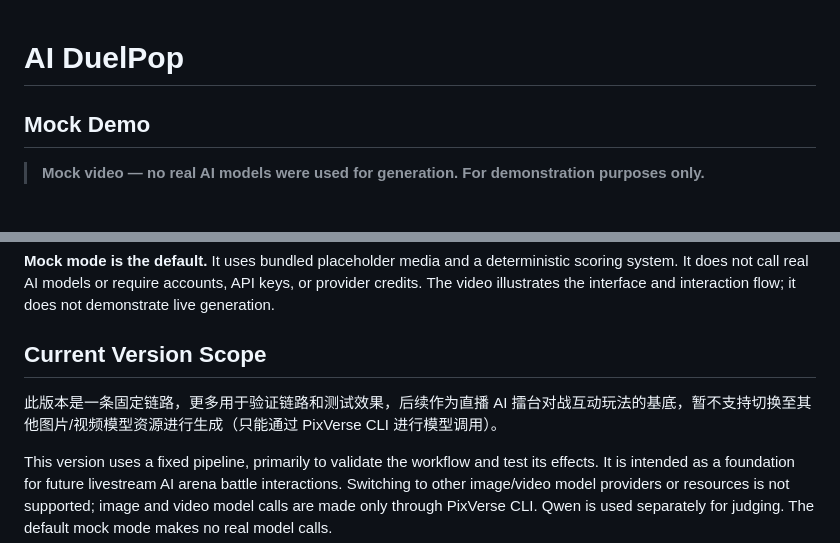
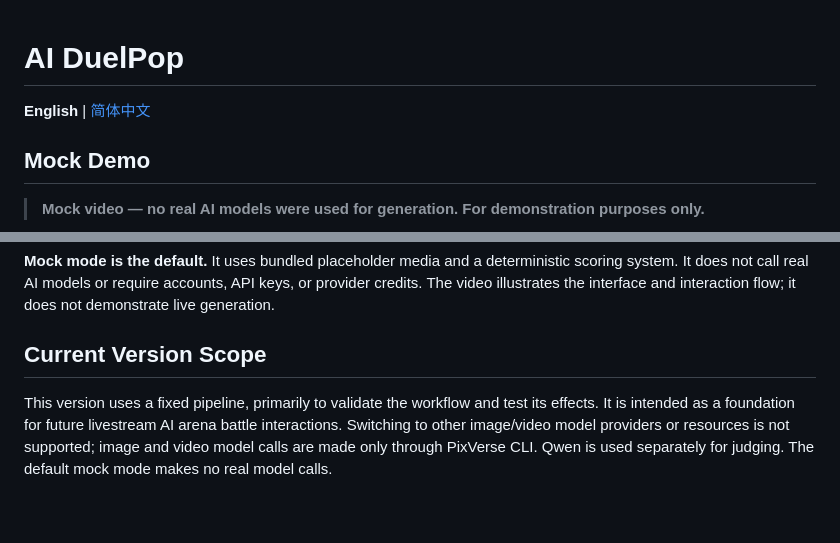
Before and after one commit to stepparo2003-arch/AI_DuelPop, a Markdown page: README.md, 2 parts joined by grey strips. Rendered like a GitHub page; blank space fills up the shorter version.

Commit message:
docs: add Simplified Chinese README and language navigation

```diff
--- a/README.md
+++ b/README.md
@@ -1,4 +1,6 @@
 # AI DuelPop
+
+**English** | [简体中文](README.zh-CN.md)
 
 ## Mock Demo
 
@@ -13,8 +15,6 @@ A local, two-player arena battle prototype. Choose characters and weapons, run a
 **Mock mode is the default.** It uses bundled placeholder media and a deterministic scoring system. It does not call real AI models or require accounts, API keys, or provider credits. The video illustrates the interface and interaction flow; it does not demonstrate live generation.
 
 ## Current Version Scope
-
-此版本是一条固定链路，更多用于验证链路和测试效果，后续作为直播 AI 擂台对战互动玩法的基底，暂不支持切换至其他图片/视频模型资源进行生成（只能通过 PixVerse CLI 进行模型调用）。
 
 This version uses a fixed pipeline, primarily to validate the workflow and test its effects. It is intended as a foundation for future livestream AI arena battle interactions. Switching to other image/video model providers or resources is not supported; image and video model calls are made only through PixVerse CLI. Qwen is used separately for judging. The default mock mode makes no real model calls.
 
```
Also changed, not shown: README.zh-CN.md (added, +127 -0 lines).
